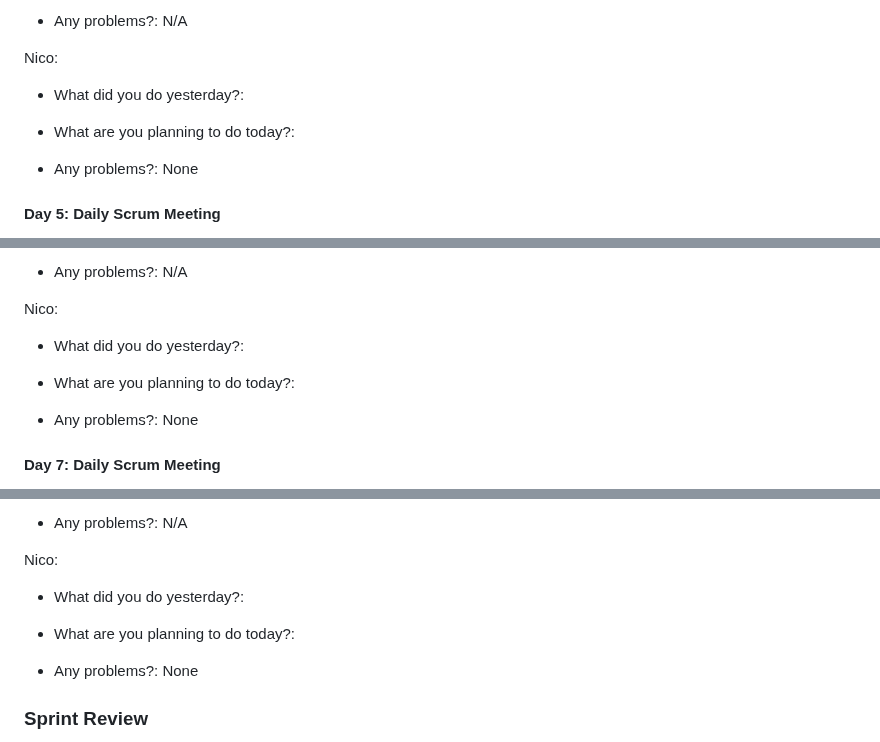
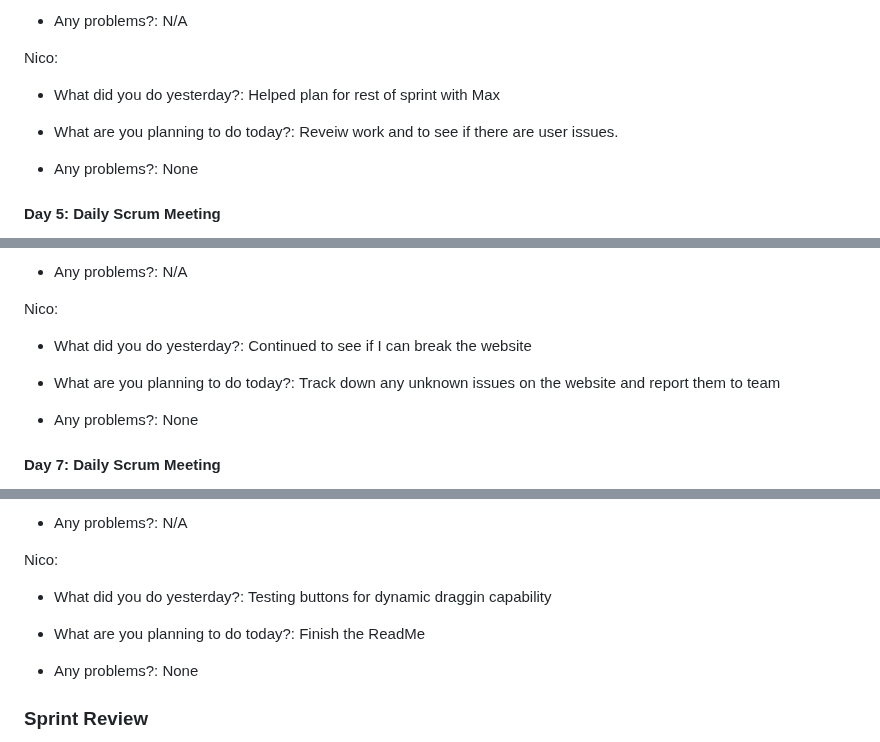
Before and after one commit to ahoff2910/hdl1-training-status, a Markdown page: README.md, 3 parts joined by grey strips. Rendered like a GitHub page.

```diff
--- a/README.md
+++ b/README.md
@@ -143,10 +143,10 @@
         <p>Nico:</p>
         <ul>
             <li>
-                <p>What did you do yesterday?:  </p>
+                <p>What did you do yesterday?: Helped plan for rest of sprint with Max </p>
             </li>
             <li>
-                <p>What are you planning to do today?: </p>
+                <p>What are you planning to do today?: Reveiw work and to see if there are user issues. </p>
             </li>
             <li>
                 <p>Any problems?: None</p>
@@ -204,10 +204,10 @@
         <p>Nico:</p>
         <ul>
             <li>
-                <p>What did you do yesterday?:  </p>
+                <p>What did you do yesterday?: Continued to see if I can break the website </p>
             </li>
             <li>
-                <p>What are you planning to do today?: </p>
+                <p>What are you planning to do today?: Track down any unknown issues on the website and report them to team </p>
             </li>
             <li>
                 <p>Any problems?: None</p>
@@ -265,10 +265,10 @@
         <p>Nico:</p>
         <ul>
             <li>
-                <p>What did you do yesterday?:  </p>
+                <p>What did you do yesterday?: Testing buttons for dynamic draggin capability</p>
             </li>
             <li>
-                <p>What are you planning to do today?: </p>
+                <p>What are you planning to do today?: Finish the ReadMe</p>
             </li>
             <li>
                 <p>Any problems?: None</p>
```
